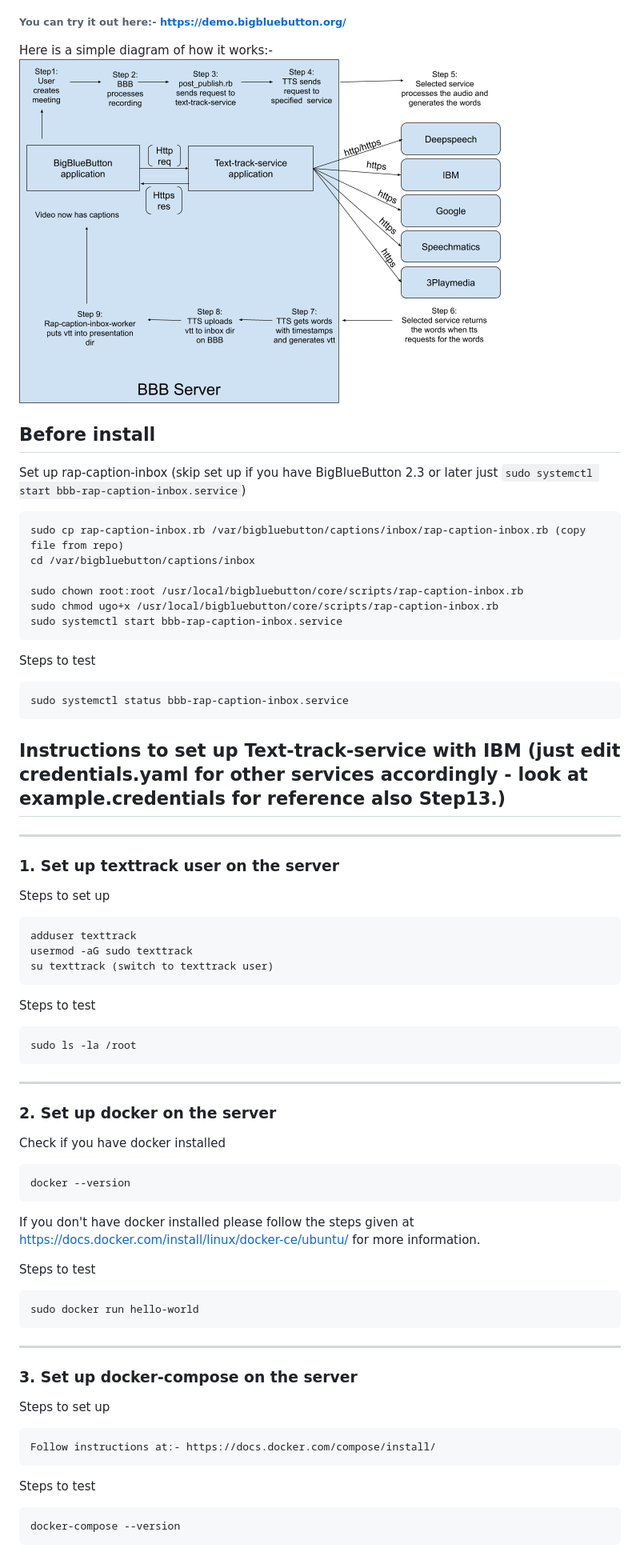
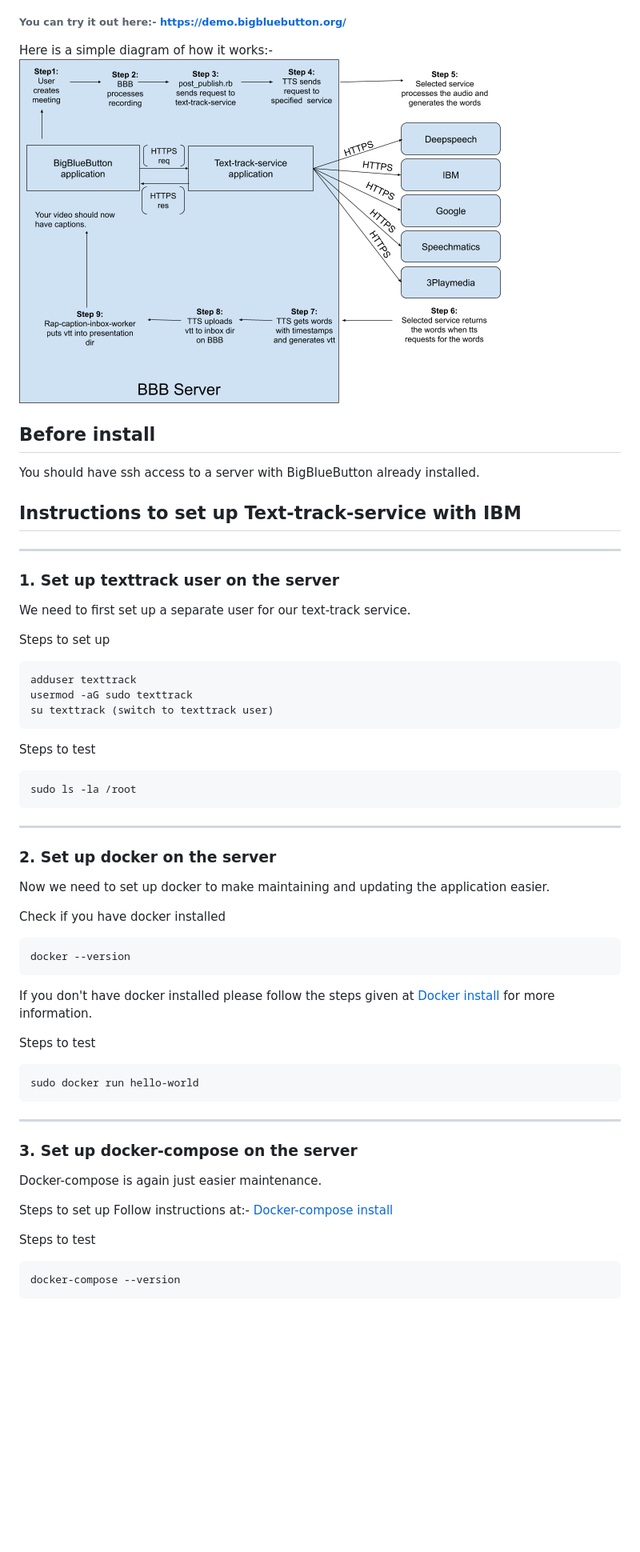
Before and after one commit to bigbluebutton/text-track-service, a Markdown page: README.md, the part around the change printed below. Shown: that part at 80% size. Rendered like a GitHub page; pictures changed too: diagram-tts.png; blank space fills up the shorter version.

````diff
--- a/README.md
+++ b/README.md
@@ -7,25 +7,14 @@ Here is a simple diagram of how it works:-
 ![Text-Track-Service Diagram](diagram-tts.png)
 
 ## Before install
-Set up rap-caption-inbox (skip set up if you have BigBlueButton 2.3 or later just `sudo systemctl start bbb-rap-caption-inbox.service`)
-```
-sudo cp rap-caption-inbox.rb /var/bigbluebutton/captions/inbox/rap-caption-inbox.rb (copy file from repo)
-cd /var/bigbluebutton/captions/inbox
+You should have ssh access to a server with BigBlueButton already installed.
 
-sudo chown root:root /usr/local/bigbluebutton/core/scripts/rap-caption-inbox.rb
-sudo chmod ugo+x /usr/local/bigbluebutton/core/scripts/rap-caption-inbox.rb
-sudo systemctl start bbb-rap-caption-inbox.service
-```
-
-Steps to test
-```
-sudo systemctl status bbb-rap-caption-inbox.service
-```
-
-## Instructions to set up Text-track-service with IBM (just edit credentials.yaml for other services accordingly - look at example.credentials for reference also Step13.)
+## Instructions to set up Text-track-service with IBM
 ---
 
 ### 1. Set up texttrack user on the server
+We need to first set up a separate user for our text-track service.
+
 Steps to set up
 ```
 adduser texttrack
@@ -39,12 +28,14 @@ sudo ls -la /root
 ---
 
 ### 2. Set up docker on the server
+Now we need to set up docker to make maintaining and updating the application easier.
+
 Check if you have docker installed
 ```
 docker --version
 ```
 
-If you don't have docker installed please follow the steps given at https://docs.docker.com/install/linux/docker-ce/ubuntu/ for more information.
+If you don't have docker installed please follow the steps given at [Docker install](https://docs.docker.com/install/linux/docker-ce/ubuntu/) for more information.
 
 Steps to test
 ```
@@ -53,10 +44,10 @@ sudo docker run hello-world
 ---
 
 ### 3. Set up docker-compose on the server
+Docker-compose is again just easier maintenance.
+
 Steps to set up
-```
-Follow instructions at:- https://docs.docker.com/compose/install/
-```
+Follow instructions at:- [Docker-compose install](https://docs.docker.com/compose/install/)
 
 Steps to test
 ```
````
Also changed, not shown: other parts of README.md (+133 -41 lines).
